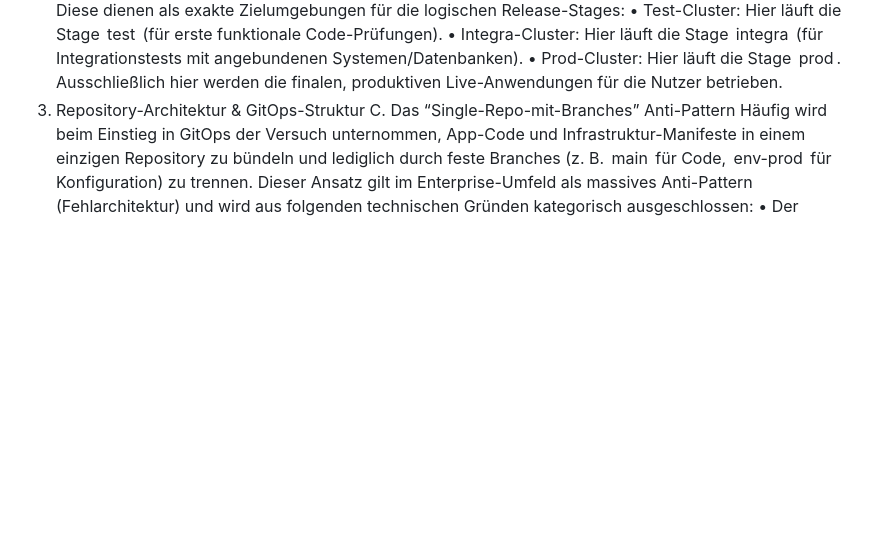
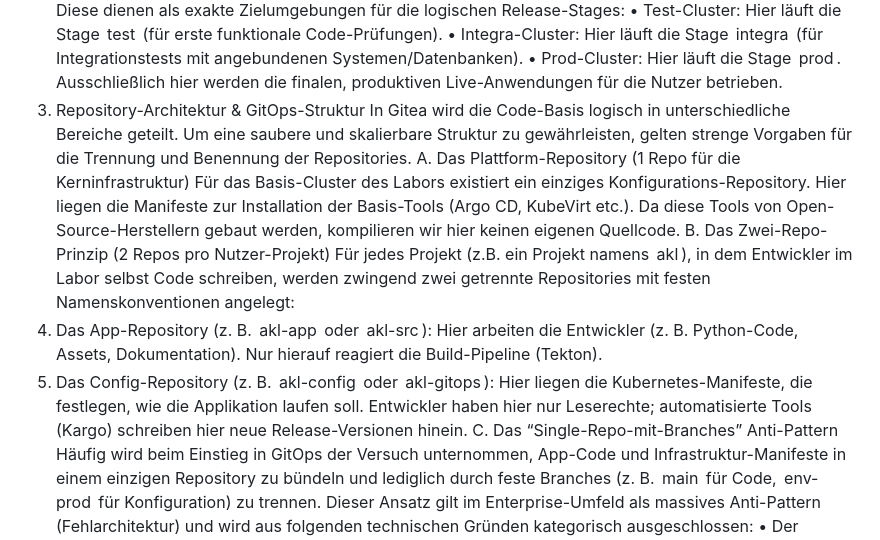
Before and after one commit to larsrmk/dev, a Markdown page: konzept.md, the part around the change. Rendered like a GitHub page; blank space fills up the shorter version.

Commit message:
konzept.md aktualisieren

```diff
--- a/konzept.md
+++ b/konzept.md
@@ -16,6 +16,13 @@ Sobald das Basis-Cluster operativ ist, werden über KubeVirt drei getrennte, vir
 •	Integra-Cluster: Hier läuft die Stage  integra  (für Integrationstests mit angebundenen Systemen/Datenbanken).
 •	Prod-Cluster: Hier läuft die Stage  prod . Ausschließlich hier werden die finalen, produktiven Live-Anwendungen für die Nutzer betrieben.
 3. Repository-Architektur & GitOps-Struktur
+In Gitea wird die Code-Basis logisch in unterschiedliche Bereiche geteilt. Um eine saubere und skalierbare Struktur zu gewährleisten, gelten strenge Vorgaben für die Trennung und Benennung der Repositories.
+A. Das Plattform-Repository (1 Repo für die Kerninfrastruktur)
+Für das Basis-Cluster des Labors existiert ein einziges Konfigurations-Repository. Hier liegen die Manifeste zur Installation der Basis-Tools (Argo CD, KubeVirt etc.). Da diese Tools von Open-Source-Herstellern gebaut werden, kompilieren wir hier keinen eigenen Quellcode.
+B. Das Zwei-Repo-Prinzip (2 Repos pro Nutzer-Projekt)
+Für jedes Projekt (z.B. ein Projekt namens  akl ), in dem Entwickler im Labor selbst Code schreiben, werden zwingend zwei getrennte Repositories mit festen Namenskonventionen angelegt:
+1.	Das App-Repository (z. B.  akl-app  oder  akl-src ): Hier arbeiten die Entwickler (z. B. Python-Code, Assets, Dokumentation). Nur hierauf reagiert die Build-Pipeline (Tekton).
+2.	Das Config-Repository (z. B.  akl-config  oder  akl-gitops ): Hier liegen die Kubernetes-Manifeste, die festlegen, wie die Applikation laufen soll. Entwickler haben hier nur Leserechte; automatisierte Tools (Kargo) schreiben hier neue Release-Versionen hinein.
 C. Das “Single-Repo-mit-Branches” Anti-Pattern
 Häufig wird beim Einstieg in GitOps der Versuch unternommen, App-Code und Infrastruktur-Manifeste in einem einzigen Repository zu bündeln und lediglich durch feste Branches (z. B.  main  für Code,  env-prod  für Konfiguration) zu trennen. Dieser Ansatz gilt im Enterprise-Umfeld als massives Anti-Pattern (Fehlarchitektur) und wird aus folgenden technischen Gründen kategorisch ausgeschlossen:
 •	Der Performance-Tod von Argo CD: Argo CD muss den Soll-Zustand kontinuierlich (alle paar Minuten) aus Git auslesen. Ein App-Repository mit Code, Assets und langer Historie wird schnell hunderte Megabyte groß. Zwingt man Argo CD, bei jedem Abgleich das gesamte App-Repo in den Arbeitsspeicher zu klonen, nur um eine winzige YAML-Datei im Config-Branch zu lesen, kollabiert die Performance des Management-Clusters. Getrennte Config-Repos sind extrem klein (wenige Kilobyte) und garantieren pfeilschnelle Synchronisierungen.
```
